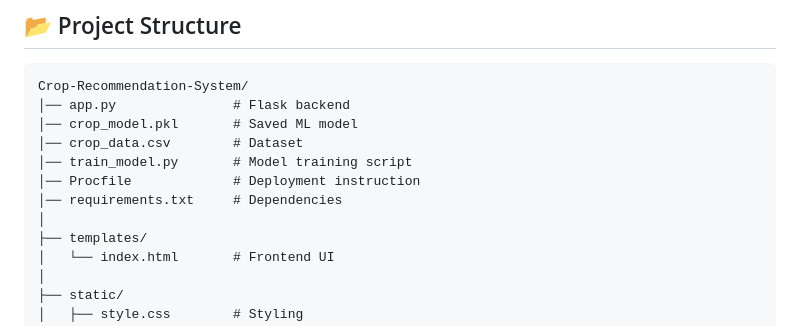
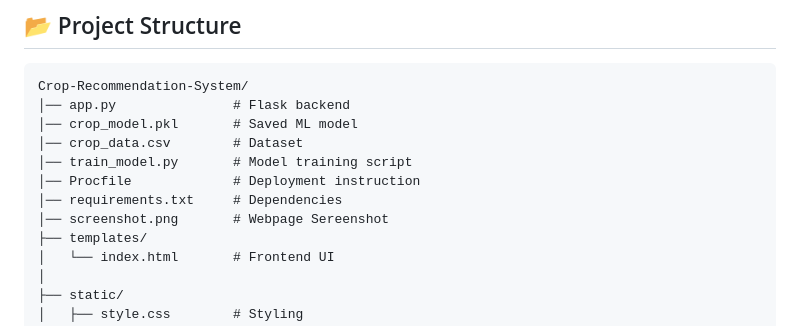
Before and after one commit to ChinmayDeshmukh13/Crop-Recommendation-System, a Markdown page: README.md, the part around the change. GitHub-like rendering.

```diff
--- a/README.md
+++ b/README.md
@@ -40,7 +40,7 @@ Crop-Recommendation-System/
 │── train_model.py       # Model training script
 │── Procfile             # Deployment instruction
 │── requirements.txt     # Dependencies
-│
+│── screenshot.png       # Webpage Sereenshot
 ├── templates/
 │   └── index.html       # Frontend UI
 │
```
